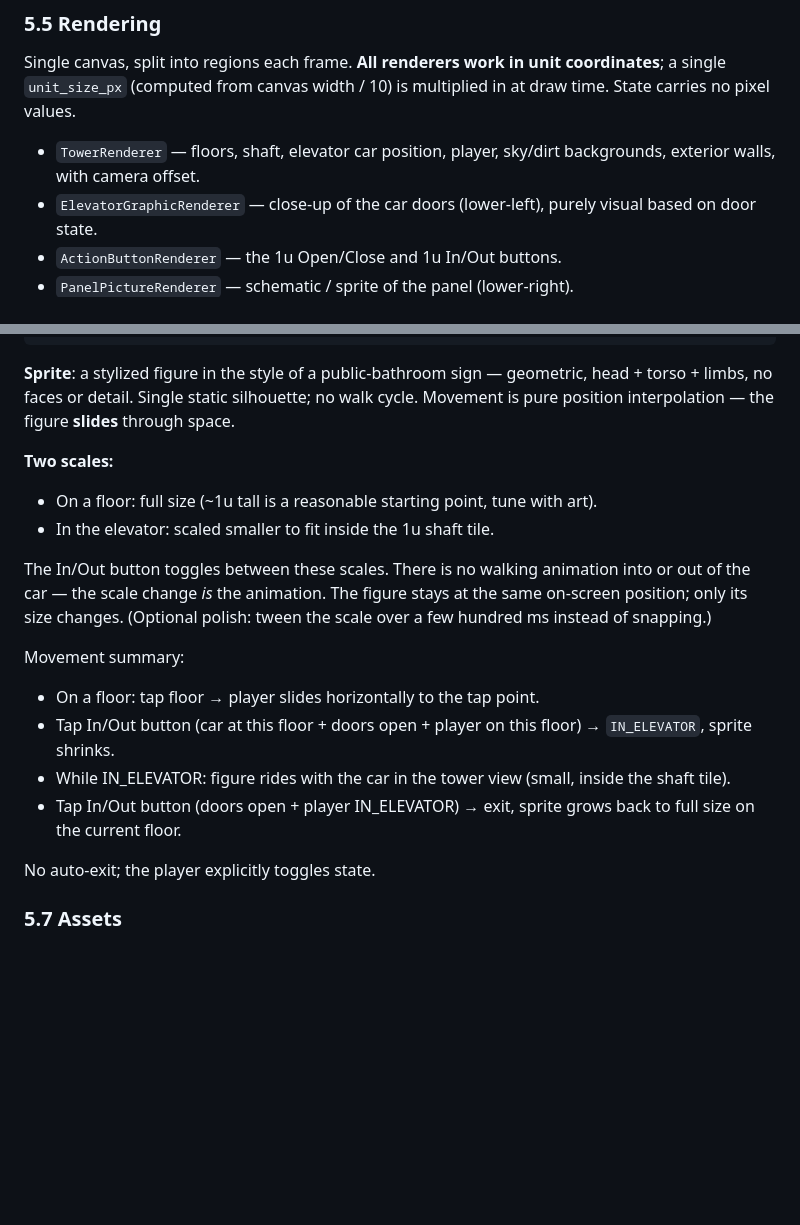
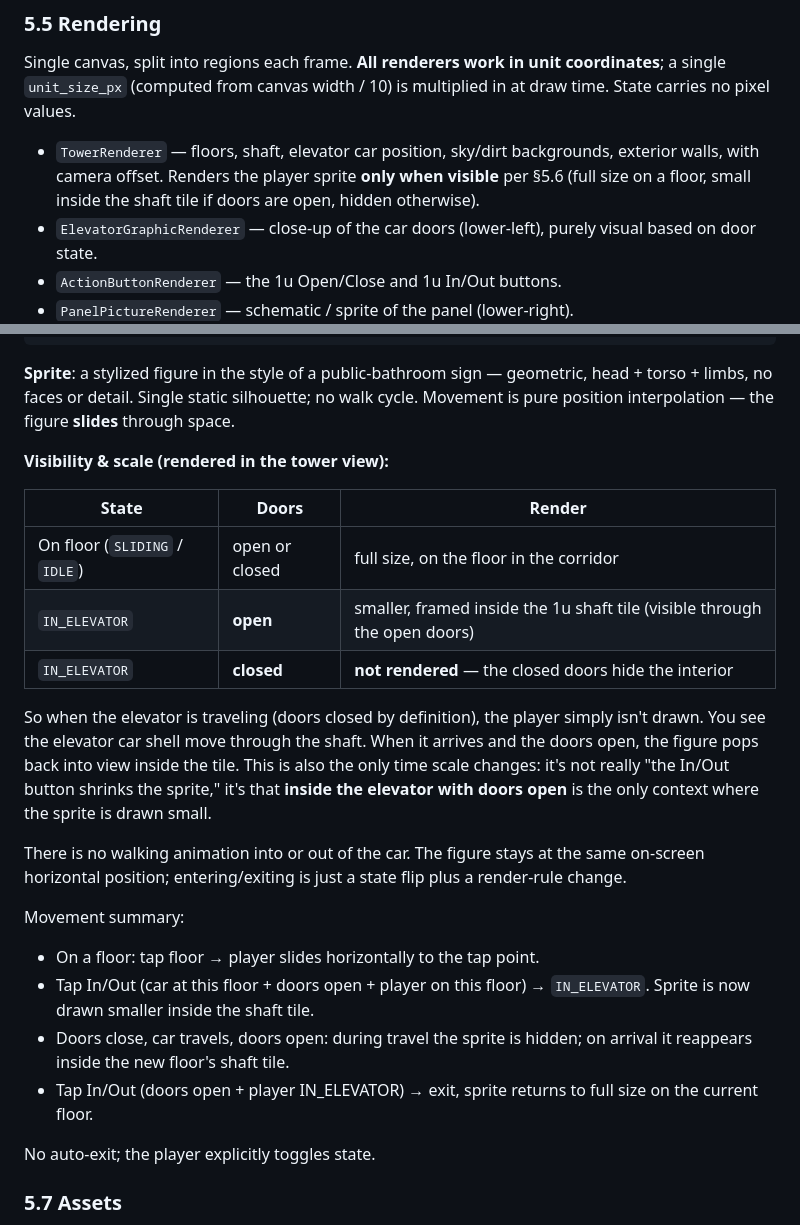
Before and after one commit to Syntaxswine/elevator-simulator, a Markdown page: proposal.md, 2 parts joined by grey strips. Drawn GitHub-style; blank space fills up the shorter version.

Commit message:
Player visibility rule: hidden when doors closed
Resolves the prior open question on where the player renders when
IN_ELEVATOR. Rule: the sprite is drawn small inside the shaft tile
only when the doors are open (i.e., the player is visible through
the open doors). When the doors close, the sprite is not rendered
at all - the closed car is opaque. On arrival at the next floor,
doors open and the sprite reappears inside the tile.

Reframe the In/Out button: it isn't really a "shrink" toggle, it's
a state toggle whose visible effect is governed by the new
visibility table. Update tower renderer comment to reflect
conditional rendering.

```diff
--- a/proposal.md
+++ b/proposal.md
@@ -227,7 +227,7 @@ Hit-test dispatcher mapping screen taps to events:
 
 Single canvas, split into regions each frame. **All renderers work in unit coordinates**; a single `unit_size_px` (computed from canvas width / 10) is multiplied in at draw time. State carries no pixel values.
 
-- `TowerRenderer` — floors, shaft, elevator car position, player, sky/dirt backgrounds, exterior walls, with camera offset.
+- `TowerRenderer` — floors, shaft, elevator car position, sky/dirt backgrounds, exterior walls, with camera offset. Renders the player sprite **only when visible** per §5.6 (full size on a floor, small inside the shaft tile if doors are open, hidden otherwise).
 - `ElevatorGraphicRenderer` — close-up of the car doors (lower-left), purely visual based on door state.
 - `ActionButtonRenderer` — the 1u Open/Close and 1u In/Out buttons.
 - `PanelPictureRenderer` — schematic / sprite of the panel (lower-right).
@@ -247,17 +247,23 @@ Player {
 
 **Sprite**: a stylized figure in the style of a public-bathroom sign — geometric, head + torso + limbs, no faces or detail. Single static silhouette; no walk cycle. Movement is pure position interpolation — the figure **slides** through space.
 
-**Two scales:**
-- On a floor: full size (~1u tall is a reasonable starting point, tune with art).
-- In the elevator: scaled smaller to fit inside the 1u shaft tile.
+**Visibility & scale (rendered in the tower view):**
 
-The In/Out button toggles between these scales. There is no walking animation into or out of the car — the scale change *is* the animation. The figure stays at the same on-screen position; only its size changes. (Optional polish: tween the scale over a few hundred ms instead of snapping.)
+| State | Doors | Render |
+|---|---|---|
+| On floor (`SLIDING` / `IDLE`) | open or closed | full size, on the floor in the corridor |
+| `IN_ELEVATOR` | **open** | smaller, framed inside the 1u shaft tile (visible through the open doors) |
+| `IN_ELEVATOR` | **closed** | **not rendered** — the closed doors hide the interior |
+
+So when the elevator is traveling (doors closed by definition), the player simply isn't drawn. You see the elevator car shell move through the shaft. When it arrives and the doors open, the figure pops back into view inside the tile. This is also the only time scale changes: it's not really "the In/Out button shrinks the sprite," it's that **inside the elevator with doors open** is the only context where the sprite is drawn small.
+
+There is no walking animation into or out of the car. The figure stays at the same on-screen horizontal position; entering/exiting is just a state flip plus a render-rule change.
 
 Movement summary:
 - On a floor: tap floor → player slides horizontally to the tap point.
-- Tap In/Out button (car at this floor + doors open + player on this floor) → `IN_ELEVATOR`, sprite shrinks.
-- While IN_ELEVATOR: figure rides with the car in the tower view (small, inside the shaft tile).
-- Tap In/Out button (doors open + player IN_ELEVATOR) → exit, sprite grows back to full size on the current floor.
+- Tap In/Out (car at this floor + doors open + player on this floor) → `IN_ELEVATOR`. Sprite is now drawn smaller inside the shaft tile.
+- Doors close, car travels, doors open: during travel the sprite is hidden; on arrival it reappears inside the new floor's shaft tile.
+- Tap In/Out (doors open + player IN_ELEVATOR) → exit, sprite returns to full size on the current floor.
 
 No auto-exit; the player explicitly toggles state.
 
```
